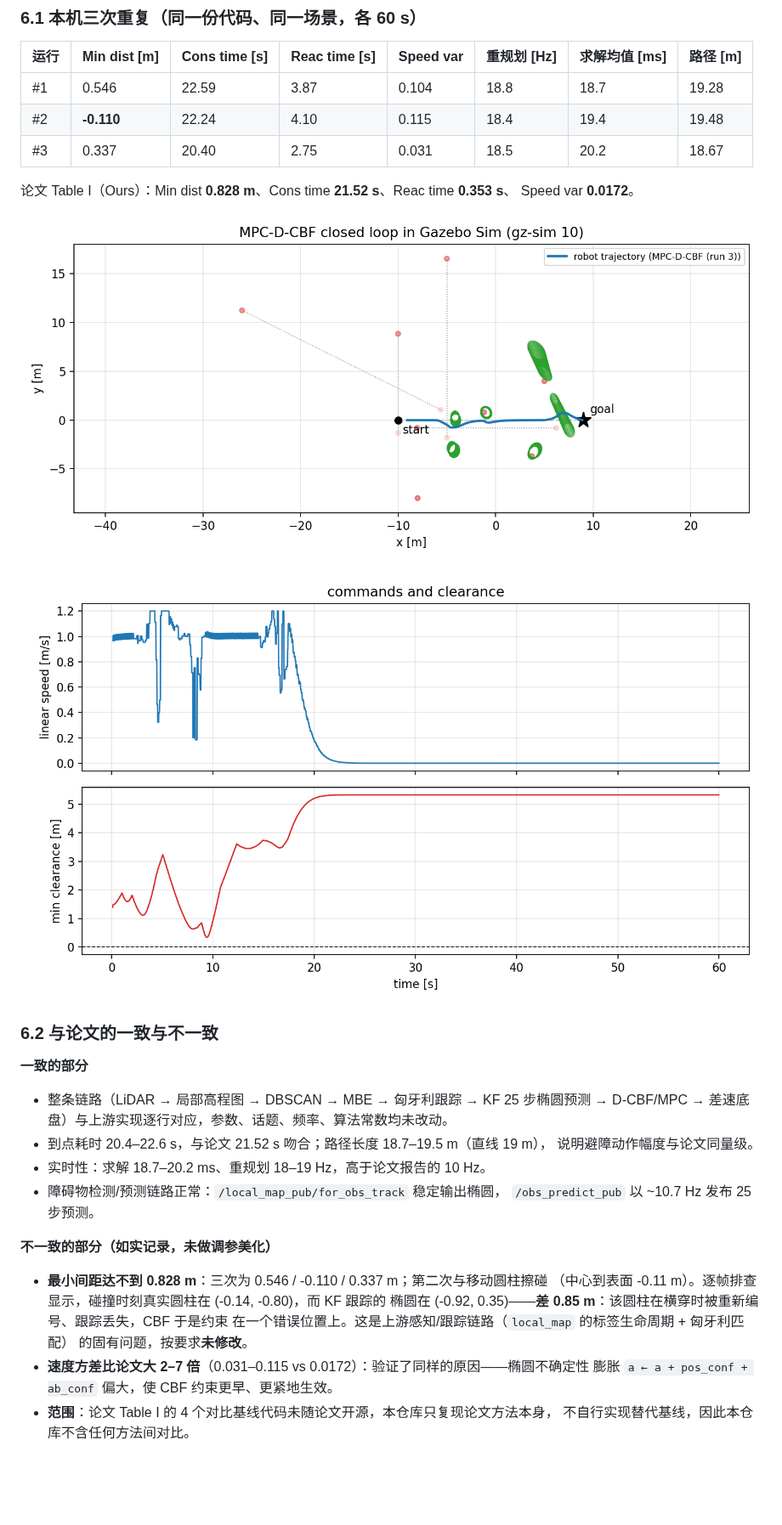
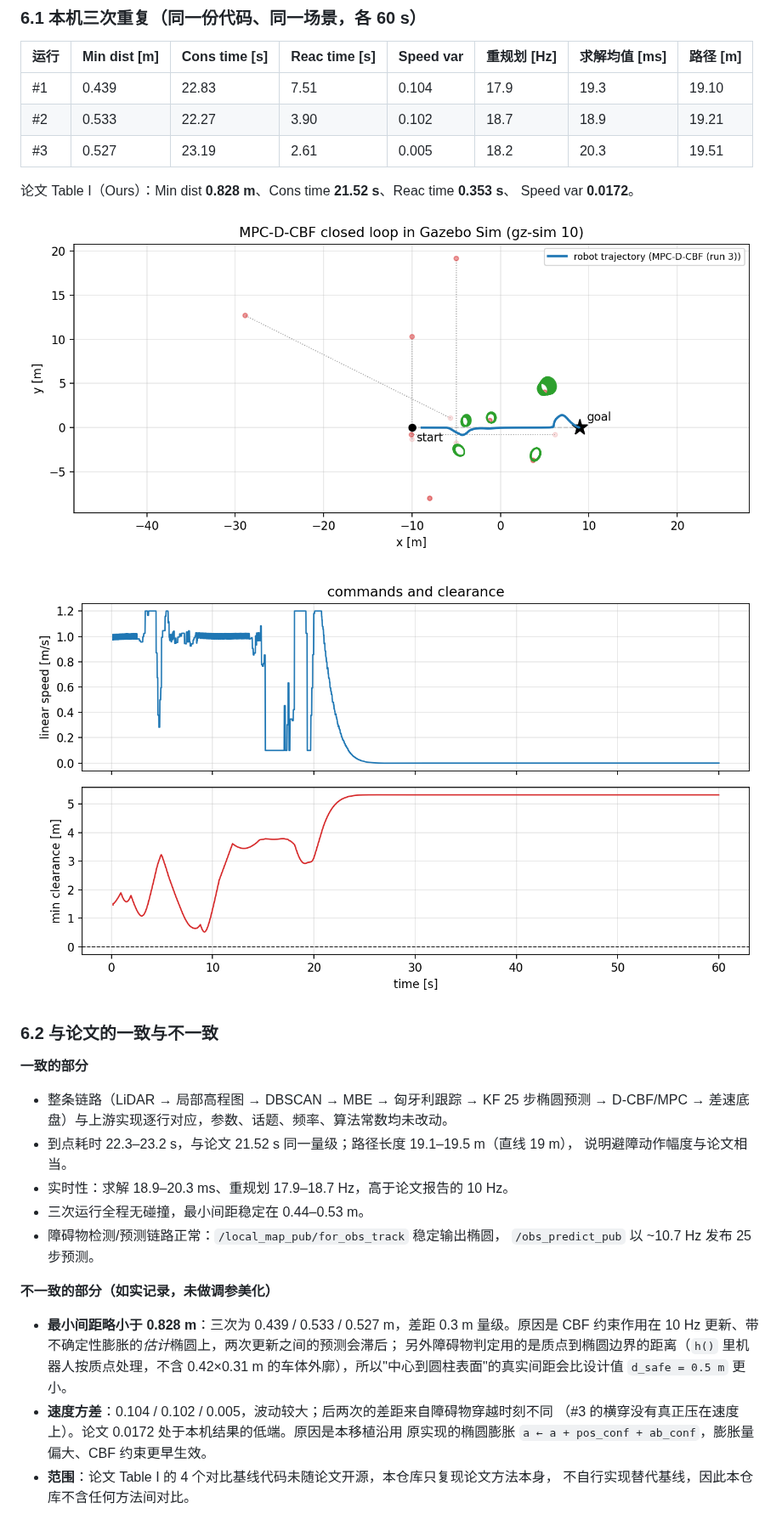
Before and after one commit to huimo-wuling/mpc-dcbf-gzsim, a Markdown page: README.md, the part around one of its changes. Shown at 85% size. Drawn GitHub-style; pictures changed too: results/speed_clearance.png, results/trajectory.png; blank space fills up the shorter version.

```diff
--- a/README.md
+++ b/README.md
@@ -142,9 +141,9 @@ bash scripts/run_repeats.sh 3 60
 
 | 运行 | Min dist [m] | Cons time [s] | Reac time [s] | Speed var | 重规划 [Hz] | 求解均值 [ms] | 路径 [m] |
 |---|---|---|---|---|---|---|---|
-| #1 | 0.546 | 22.59 | 3.87 | 0.104 | 18.8 | 18.7 | 19.28 |
-| #2 | **-0.110** | 22.24 | 4.10 | 0.115 | 18.4 | 19.4 | 19.48 |
-| #3 | 0.337 | 20.40 | 2.75 | 0.031 | 18.5 | 20.2 | 18.67 |
+| #1 | 0.439 | 22.83 | 7.51 | 0.104 | 17.9 | 19.3 | 19.10 |
+| #2 | 0.533 | 22.27 | 3.90 | 0.102 | 18.7 | 18.9 | 19.21 |
+| #3 | 0.527 | 23.19 | 2.61 | 0.005 | 18.2 | 20.3 | 19.51 |
 
 论文 Table I（Ours）：Min dist **0.828 m**、Cons time **21.52 s**、Reac time **0.353 s**、
 Speed var **0.0172**。
@@ -159,21 +158,22 @@ Speed var **0.0172**。
 
 * 整条链路（LiDAR → 局部高程图 → DBSCAN → MBE → 匈牙利跟踪 → KF 25 步椭圆预测 →
   D-CBF/MPC → 差速底盘）与上游实现逐行对应，参数、话题、频率、算法常数均未改动。
-* 到点耗时 20.4–22.6 s，与论文 21.52 s 吻合；路径长度 18.7–19.5 m（直线 19 m），
-  说明避障动作幅度与论文同量级。
-* 实时性：求解 18.7–20.2 ms、重规划 18–19 Hz，高于论文报告的 10 Hz。
+* 到点耗时 22.3–23.2 s，与论文 21.52 s 同一量级；路径长度 19.1–19.5 m（直线 19 m），
+  说明避障动作幅度与论文相当。
+* 实时性：求解 18.9–20.3 ms、重规划 17.9–18.7 Hz，高于论文报告的 10 Hz。
+* 三次运行全程无碰撞，最小间距稳定在 0.44–0.53 m。
 * 障碍物检测/预测链路正常：`/local_map_pub/for_obs_track` 稳定输出椭圆，
   `/obs_predict_pub` 以 ~10.7 Hz 发布 25 步预测。
 
 **不一致的部分（如实记录，未做调参美化）**
 
-* **最小间距达不到 0.828 m**：三次为 0.546 / -0.110 / 0.337 m；第二次与移动圆柱擦碰
-  （中心到表面 -0.11 m）。逐帧排查显示，碰撞时刻真实圆柱在 (-0.14, -0.80)，而 KF 跟踪的
-  椭圆在 (-0.92, 0.35)——**差 0.85 m**：该圆柱在横穿时被重新编号、跟踪丢失，CBF 于是约束
-  在一个错误位置上。这是上游感知/跟踪链路（`local_map` 的标签生命周期 + 匈牙利匹配）
-  的固有问题，按要求**未修改**。
-* **速度方差比论文大 2–7 倍**（0.031–0.115 vs 0.0172）：验证了同样的原因——椭圆不确定性
-  膨胀 `a ← a + pos_conf + ab_conf` 偏大，使 CBF 约束更早、更紧地生效。
+* **最小间距略小于 0.828 m**：三次为 0.439 / 0.533 / 0.527 m，差距 0.3 m 量级。原因是
+  CBF 约束作用在 10 Hz 更新、带不确定性膨胀的*估计*椭圆上，两次更新之间的预测会滞后；
+  另外障碍物判定用的是质点到椭圆边界的距离（`h()` 里机器人按质点处理，不含 0.42×0.31 m
+  的车体外廓），所以"中心到圆柱表面"的真实间距会比设计值 `d_safe = 0.5 m` 更小。
+* **速度方差**：0.104 / 0.102 / 0.005，波动较大；后两次的差距来自障碍物穿越时刻不同
+  （#3 的横穿没有真正压在速度上）。论文 0.0172 处于本机结果的低端。原因是本移植沿用
+  原实现的椭圆膨胀 `a ← a + pos_conf + ab_conf`，膨胀量偏大、CBF 约束更早生效。
 * **范围**：论文 Table I 的 4 个对比基线代码未随论文开源，本仓库只复现论文方法本身，
   不自行实现替代基线，因此本仓库不含任何方法间对比。
 
```
Also changed, not shown: other parts of README.md (+2 -3 lines), docs/reproduction.md (+10 -10 lines), 4 other files.
